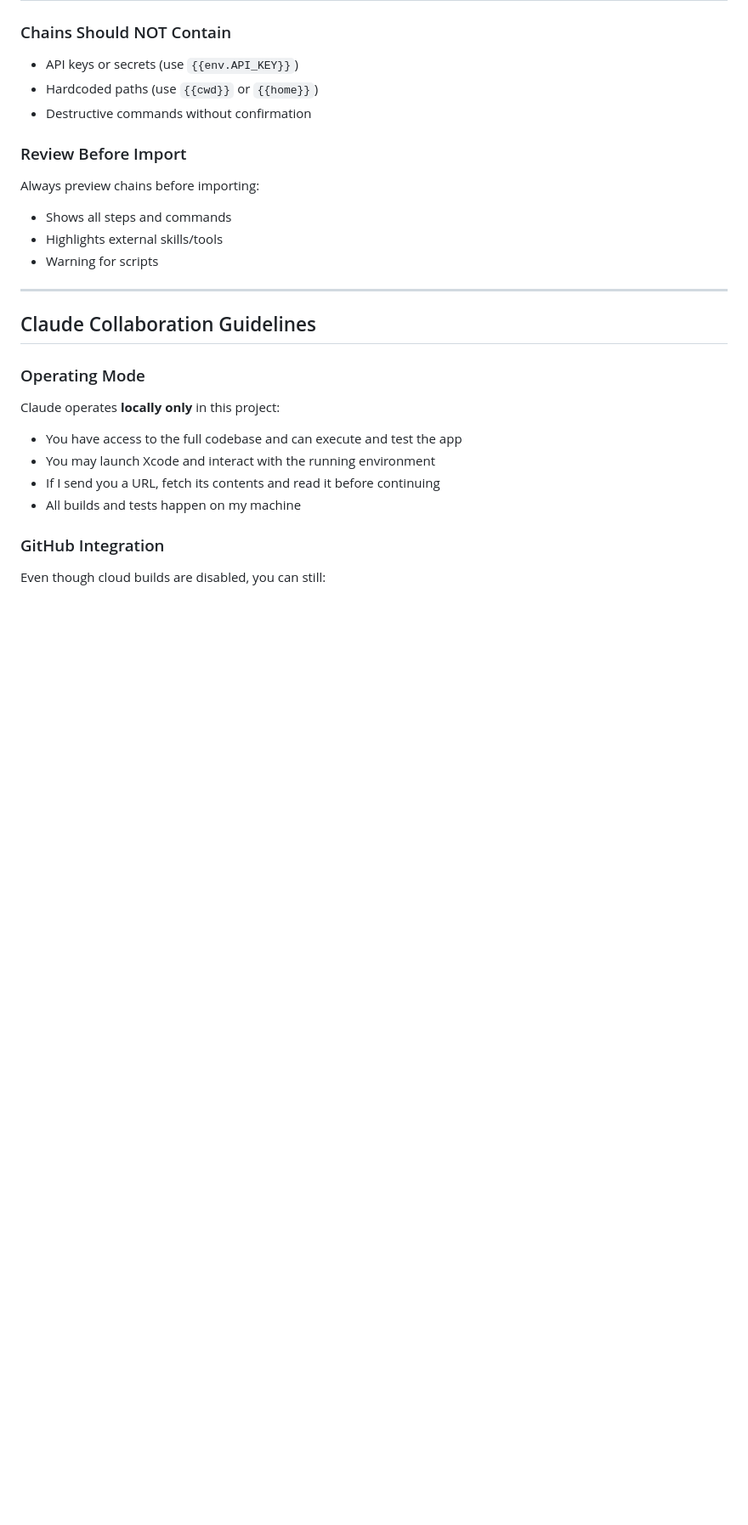
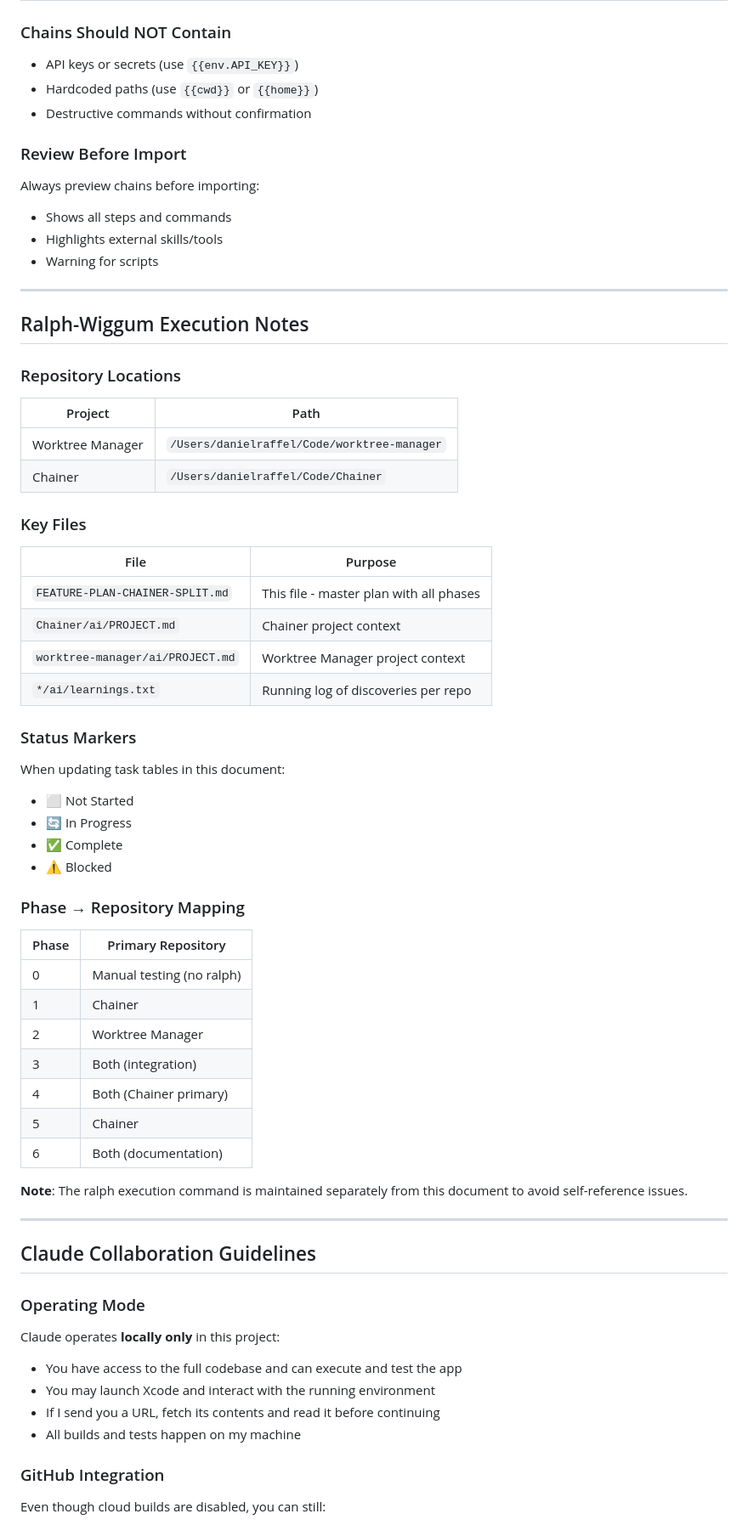
Before and after one commit to danielraffel/worktree-manager, a Markdown page: FEATURE-PLAN-CHAINER-SPLIT.md, the part around the change. Shown at 85% size. GitHub-like rendering; blank space fills up the shorter version.

Commit message:
Add Ralph-Wiggum Execution Notes to FEATURE-PLAN-CHAINER-SPLIT.md
- Introduced a new section detailing repository locations and key files relevant to the Ralph-Wiggum execution process.
- Added status markers for task updates and a phase-to-repository mapping table to clarify project phases and their corresponding repositories.
- Included a note regarding the maintenance of the ralph execution command to prevent self-reference issues.

```diff
--- a/FEATURE-PLAN-CHAINER-SPLIT.md
+++ b/FEATURE-PLAN-CHAINER-SPLIT.md
@@ -846,6 +846,48 @@ Always preview chains before importing:
 - Warning for scripts
 
 ---
+
+## Ralph-Wiggum Execution Notes
+
+### Repository Locations
+
+| Project | Path |
+|---------|------|
+| Worktree Manager | `/Users/danielraffel/Code/worktree-manager` |
+| Chainer | `/Users/danielraffel/Code/Chainer` |
+
+### Key Files
+
+| File | Purpose |
+|------|---------|
+| `FEATURE-PLAN-CHAINER-SPLIT.md` | This file - master plan with all phases |
+| `Chainer/ai/PROJECT.md` | Chainer project context |
+| `worktree-manager/ai/PROJECT.md` | Worktree Manager project context |
+| `*/ai/learnings.txt` | Running log of discoveries per repo |
+
+### Status Markers
+
+When updating task tables in this document:
+- ⬜ Not Started
+- 🔄 In Progress
+- ✅ Complete
+- ⚠️ Blocked
+
+### Phase → Repository Mapping
+
+| Phase | Primary Repository |
+|-------|-------------------|
+| 0 | Manual testing (no ralph) |
+| 1 | Chainer |
+| 2 | Worktree Manager |
+| 3 | Both (integration) |
+| 4 | Both (Chainer primary) |
+| 5 | Chainer |
+| 6 | Both (documentation) |
+
+**Note**: The ralph execution command is maintained separately from this document to avoid self-reference issues.
+
+---
 ## Claude Collaboration Guidelines
 
 ### Operating Mode
```
